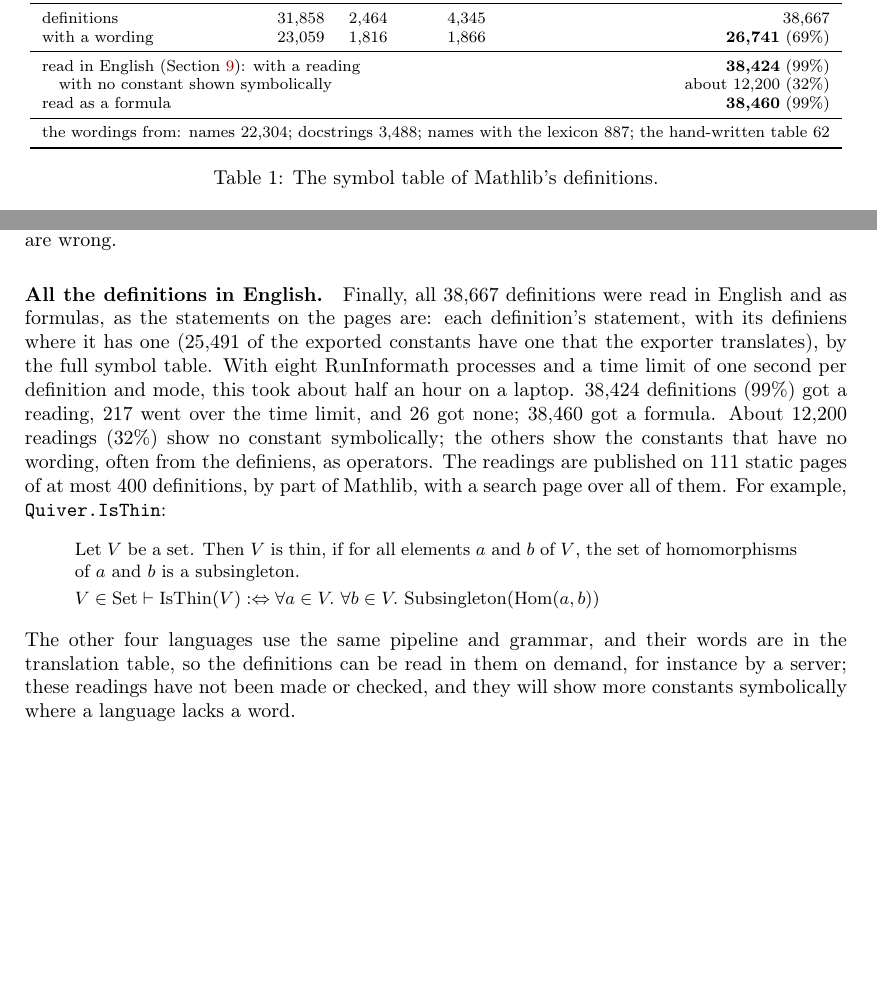
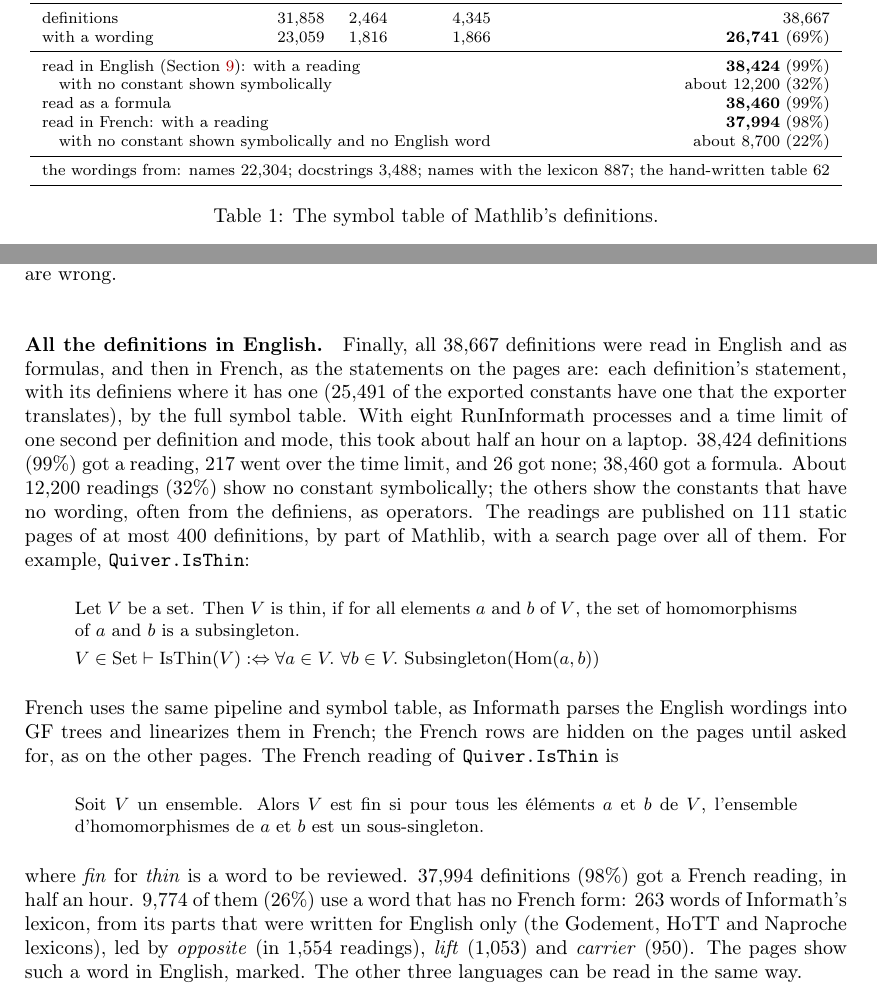
Before and after one commit to aarneranta/mathlib-informath, a LaTeX paper (paper/informalizing-lean.tex): two parts of pages 7 and 10 of 13, joined at a grey line, cut so that both start at the same text, the shorter picture padded with empty space. The pictures show the PDF file paper/informalizing-lean.pdf that the author committed with the source.

Commit message:
Paper and slides: the definitions in French
The paper has the French readings of the definitions (37,994 of 38,667,
with the same symbol table; 9,774 use one of 263 words without a French
form, from Informath's English-only lexicons), with Quiver.IsThin as an
example, in the abstract, the table, the results and the open problems.
The slides have step 23, French on the definitions pages.

Co-Authored-By: Claude Opus 5.5 <noreply@anthropic.com>

```diff
--- a/paper/informalizing-lean.tex
+++ b/paper/informalizing-lean.tex
@@ -114,7 +114,7 @@ This paper applies Informath to Lean and Mathlib. Our contributions are:
   (Sections~\ref{sec:examples}--\ref{sec:problems}).
 \end{itemize}
 The system is open source \cite{mathlib-informath}, with web pages showing all 38,667
-definitions with their readings in English and as formulas, the 705 statements with their proofs in five
+definitions with their readings in English, as formulas and in French, the 705 statements with their proofs in five
 languages, and a stand-alone program that informalizes any Lean file.
 
 \paragraph{Authorship.} The software described here and this paper were written by Claude, an
@@ -406,6 +406,8 @@ with a wording & 23,059 & 1,816 & 1,866 & \textbf{26,741} (69\%) \\
 \multicolumn{4}{l}{read in English (Section~\ref{sec:allread}): with a reading} & \textbf{38,424} (99\%) \\
 \multicolumn{4}{l}{\quad with no constant shown symbolically} & about 12,200 (32\%) \\
 \multicolumn{4}{l}{read as a formula} & \textbf{38,460} (99\%) \\
+\multicolumn{4}{l}{read in French: with a reading} & \textbf{37,994} (98\%) \\
+\multicolumn{4}{l}{\quad with no constant shown symbolically and no English word} & about 8,700 (22\%) \\
 \midrule
 \multicolumn{5}{l}{the wordings from: names 22,304; docstrings 3,488; names with the lexicon 887;
 the hand-written table 62} \\
@@ -572,7 +574,7 @@ of $c$ and $i$'' (\ttt{applyComposition}) and ``the finite extension of $K$ and
 
 \paragraph{All the definitions in English.}
 \label{sec:allread}
-Finally, all 38,667 definitions were read in English and as formulas, as the statements on the
+Finally, all 38,667 definitions were read in English and as formulas, and then in French, as the statements on the
 pages are: each definition's statement, with its definiens where it has one (25,491 of the
 exported constants have one that the exporter translates), by the full symbol table. With eight
 RunInformath processes and a time limit of one second per definition and mode, this took about
@@ -586,15 +588,23 @@ them. For example, \ttt{Quiver.IsThin}:
 homomorphisms of $a$ and $b$ is a subsingleton.\\[1mm]
 $V \in \mathrm{Set} \vdash \operatorname{IsThin}(V) :\Leftrightarrow \forall a \in V .\ \forall b \in V .\
 \mathrm{Subsingleton}(\operatorname{Hom}(a, b))$}
-\noindent The other four languages use the same pipeline and grammar, and their words are in the
-translation table, so the definitions can be read in them on demand, for instance by a server;
-these readings have not been made or checked, and they will show more constants symbolically
-where a language lacks a word.
+\noindent French uses the same pipeline and symbol table, as Informath parses the English
+wordings into GF trees and linearizes them in French; the French rows are hidden on the pages
+until asked for, as on the other pages. The French reading of \ttt{Quiver.IsThin} is
+\reading{Soit $V$ un ensemble. Alors $V$ est fin si pour tous les éléments $a$ et $b$ de $V$,
+l'ensemble d'homomorphismes de $a$ et $b$ est un sous-singleton.}
+\noindent where \emph{fin} for \emph{thin} is a word to be reviewed. 37,994 definitions (98\%)
+got a French reading, in half an hour. 9,774 of them (26\%) use a word that has no French form:
+263 words of Informath's lexicon, from its parts that were written for English only (the
+Godement, HoTT and Naproche lexicons), led by \emph{opposite} (in 1,554 readings), \emph{lift}
+(1,053) and \emph{carrier} (950). The pages show such a word in English, marked. The other three
+languages can be read in the same way.
 
 \section{Known problems and open issues}
 \label{sec:problems}
 
-\paragraph{Coverage.} All of Mathlib's definitions are read, but only in English and as formulas, and its
+\paragraph{Coverage.} All of Mathlib's definitions are read, but only in English, as formulas
+and in French, and its
 theorems only in part: the 705 statements of the pages are a small part of its 194,000 theorems,
 which the same pipeline could read, with their proofs, but which we have not run on. Of the
 definitions, 217 go over the time limit, and two thirds of the readings still show some constant
```
Also changed, not shown: doc/informalizing-mathlib-slides.tex (+19 -2 lines), doc/informalizing-mathlib-slides.pdf, paper/informalizing-lean.pdf, paper/informalizing-lean.tex (12 more changed lines).
